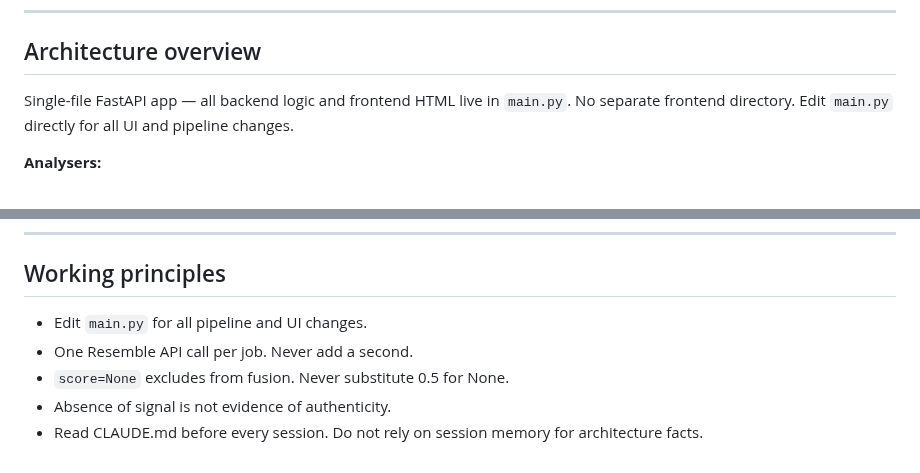
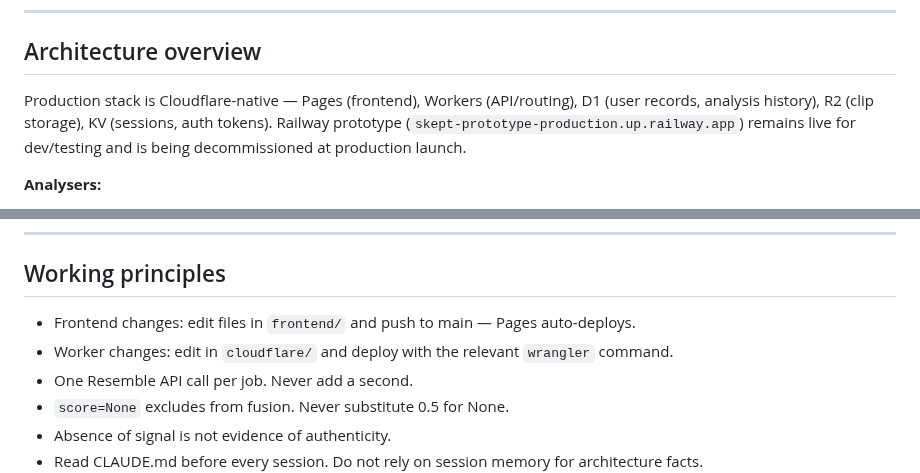
Before and after one commit to DustyDingo/Skept-prototype, a Markdown page: CLAUDE.md, 2 parts joined by grey strips. Drawn GitHub-style.

```diff
--- a/CLAUDE.md
+++ b/CLAUDE.md
@@ -13,7 +13,7 @@ Local path: C:\Users\charl\OneDrive\Documents\App Development\Skept\Deployment-S
 
 ## Architecture overview
 
-Single-file FastAPI app — all backend logic and frontend HTML live in `main.py`. No separate frontend directory. Edit `main.py` directly for all UI and pipeline changes.
+Production stack is Cloudflare-native — Pages (frontend), Workers (API/routing), D1 (user records, analysis history), R2 (clip storage), KV (sessions, auth tokens). Railway prototype (`skept-prototype-production.up.railway.app`) remains live for dev/testing and is being decommissioned at production launch.
 
 **Analysers:**
 - `analysers/deepfake.py` — Resemble AI DETECT-3B Omni (video). Single API call to `/api/v1/detect`. Submits `df_sampled.mp4`. Returns per-frame scores via `video_metrics.children`. Certainty-weighted mean scoring. Also reads embedded audio score from same response (`item["metrics"]["aggregated_score"]`), stored as `video_job_audio_score`.
@@ -405,7 +407,8 @@ npx wrangler@latest d1 migrations apply skept-auth --remote
 
 ## Working principles
 
-- Edit `main.py` for all pipeline and UI changes.
+- Frontend changes: edit files in `frontend/` and push to main — Pages auto-deploys.
+- Worker changes: edit in `cloudflare/` and deploy with the relevant `wrangler` command.
 - One Resemble API call per job. Never add a second.
 - `score=None` excludes from fusion. Never substitute 0.5 for None.
 - Absence of signal is not evidence of authenticity.
```
Also changed, not shown: other parts of CLAUDE.md (+25 -23 lines).
